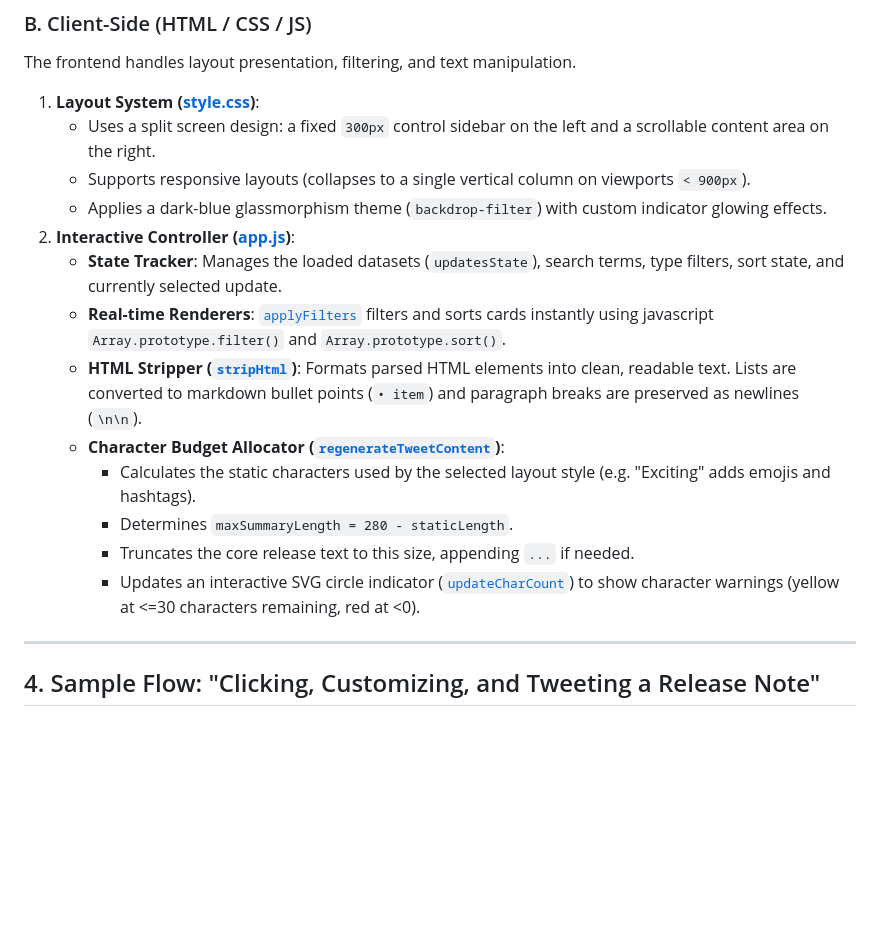
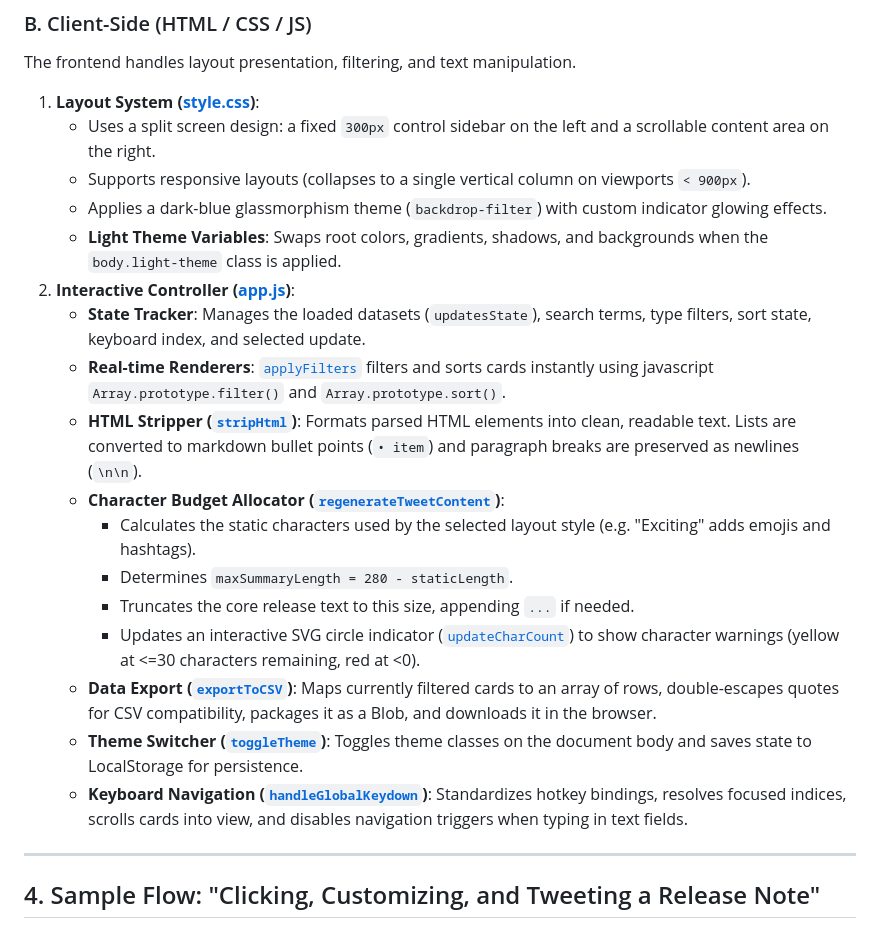
Before and after one commit to thomasheadrapson/thomasheadrapson-event-talks-app, a Markdown page: docs/architecture_and_flow.md, the part around one of its changes. GitHub-like rendering; blank space fills up the shorter version.

```diff
--- a/docs/architecture_and_flow.md
+++ b/docs/architecture_and_flow.md
@@ -67,15 +70,19 @@ The frontend handles layout presentation, filtering, and text manipulation.
     *   Uses a split screen design: a fixed `300px` control sidebar on the left and a scrollable content area on the right.
     *   Supports responsive layouts (collapses to a single vertical column on viewports `< 900px`).
     *   Applies a dark-blue glassmorphism theme (`backdrop-filter`) with custom indicator glowing effects.
+    *   **Light Theme Variables**: Swaps root colors, gradients, shadows, and backgrounds when the `body.light-theme` class is applied.
 2.  **Interactive Controller ([app.js](file:///Users/tomhr/AG_Workspaces/5dgi/agy-cli-projects/bq-release-notes/static/js/app.js))**:
-    *   **State Tracker**: Manages the loaded datasets (`updatesState`), search terms, type filters, sort state, and currently selected update.
-    *   **Real-time Renderers**: [`applyFilters`](file:///Users/tomhr/AG_Workspaces/5dgi/agy-cli-projects/bq-release-notes/static/js/app.js#L265) filters and sorts cards instantly using javascript `Array.prototype.filter()` and `Array.prototype.sort()`.
+    *   **State Tracker**: Manages the loaded datasets (`updatesState`), search terms, type filters, sort state, keyboard index, and selected update.
+    *   **Real-time Renderers**: [`applyFilters`](file:///Users/tomhr/AG_Workspaces/5dgi/agy-cli-projects/bq-release-notes/static/js/app.js#L250) filters and sorts cards instantly using javascript `Array.prototype.filter()` and `Array.prototype.sort()`.
     *   **HTML Stripper ([`stripHtml`](file:///Users/tomhr/AG_Workspaces/5dgi/agy-cli-projects/bq-release-notes/static/js/app.js#L332))**: Formats parsed HTML elements into clean, readable text. Lists are converted to markdown bullet points (`• item`) and paragraph breaks are preserved as newlines (`\n\n`).
     *   **Character Budget Allocator ([`regenerateTweetContent`](file:///Users/tomhr/AG_Workspaces/5dgi/agy-cli-projects/bq-release-notes/static/js/app.js#L354))**:
         *   Calculates the static characters used by the selected layout style (e.g. "Exciting" adds emojis and hashtags).
         *   Determines `maxSummaryLength = 280 - staticLength`.
         *   Truncates the core release text to this size, appending `...` if needed.
         *   Updates an interactive SVG circle indicator ([`updateCharCount`](file:///Users/tomhr/AG_Workspaces/5dgi/agy-cli-projects/bq-release-notes/static/js/app.js#L396)) to show character warnings (yellow at <=30 characters remaining, red at <0).
+    *   **Data Export ([`exportToCSV`](file:///Users/tomhr/AG_Workspaces/5dgi/agy-cli-projects/bq-release-notes/static/js/app.js#L588))**: Maps currently filtered cards to an array of rows, double-escapes quotes for CSV compatibility, packages it as a Blob, and downloads it in the browser.
+    *   **Theme Switcher ([`toggleTheme`](file:///Users/tomhr/AG_Workspaces/5dgi/agy-cli-projects/bq-release-notes/static/js/app.js#L567))**: Toggles theme classes on the document body and saves state to LocalStorage for persistence.
+    *   **Keyboard Navigation ([`handleGlobalKeydown`](file:///Users/tomhr/AG_Workspaces/5dgi/agy-cli-projects/bq-release-notes/static/js/app.js#L489))**: Standardizes hotkey bindings, resolves focused indices, scrolls cards into view, and disables navigation triggers when typing in text fields.
 
 ---
 
```
Also changed, not shown: other parts of docs/architecture_and_flow.md (+21 -0 lines).
